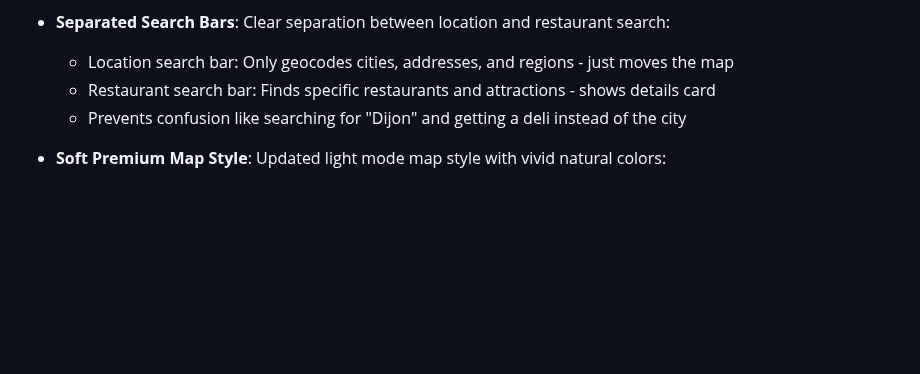
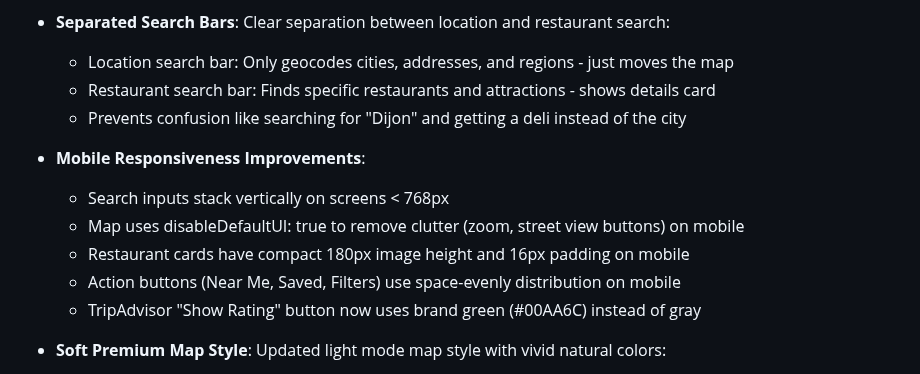
Before and after one commit to akivafriedmann/TravelBuddy, a Markdown page: replit.md, the part around the change. Drawn GitHub-style; blank space fills up the shorter version.

Commit message:
Improve mobile responsiveness and visual consistency across the application
Update CSS and map initialization to enhance mobile user experience and apply consistent branding.

Replit-Commit-Author: Agent
Replit-Commit-Session-Id: 928346e8-dbec-493c-82f5-74beb298f473
Replit-Commit-Checkpoint-Type: full_checkpoint
Replit-Commit-Event-Id: dd4bedf0-be25-45db-bec3-ec78805e884c
Replit-Commit-Screenshot-Url: https://storage.googleapis.com/screenshot-production-us-central1/f121b68b-d9ea-4b66-b7e7-8db9c4216f9a/928346e8-dbec-493c-82f5-74beb298f473/oujWt32

```diff
--- a/replit.md
+++ b/replit.md
@@ -146,6 +146,13 @@ Preferred communication style: Simple, everyday language.
   - Restaurant search bar: Finds specific restaurants and attractions - shows details card
   - Prevents confusion like searching for "Dijon" and getting a deli instead of the city
 
+- **Mobile Responsiveness Improvements**:
+  - Search inputs stack vertically on screens < 768px
+  - Map uses disableDefaultUI: true to remove clutter (zoom, street view buttons) on mobile
+  - Restaurant cards have compact 180px image height and 16px padding on mobile
+  - Action buttons (Near Me, Saved, Filters) use space-evenly distribution on mobile
+  - TripAdvisor "Show Rating" button now uses brand green (#00AA6C) instead of gray
+
 - **Soft Premium Map Style**: Updated light mode map style with vivid natural colors:
   - Water areas display with bright sky blue (#4FC3F7) - canals and rivers are clearly visible
   - Parks show with light green (#90EE90) - Vondelpark, Oosterpark visible on map
```
